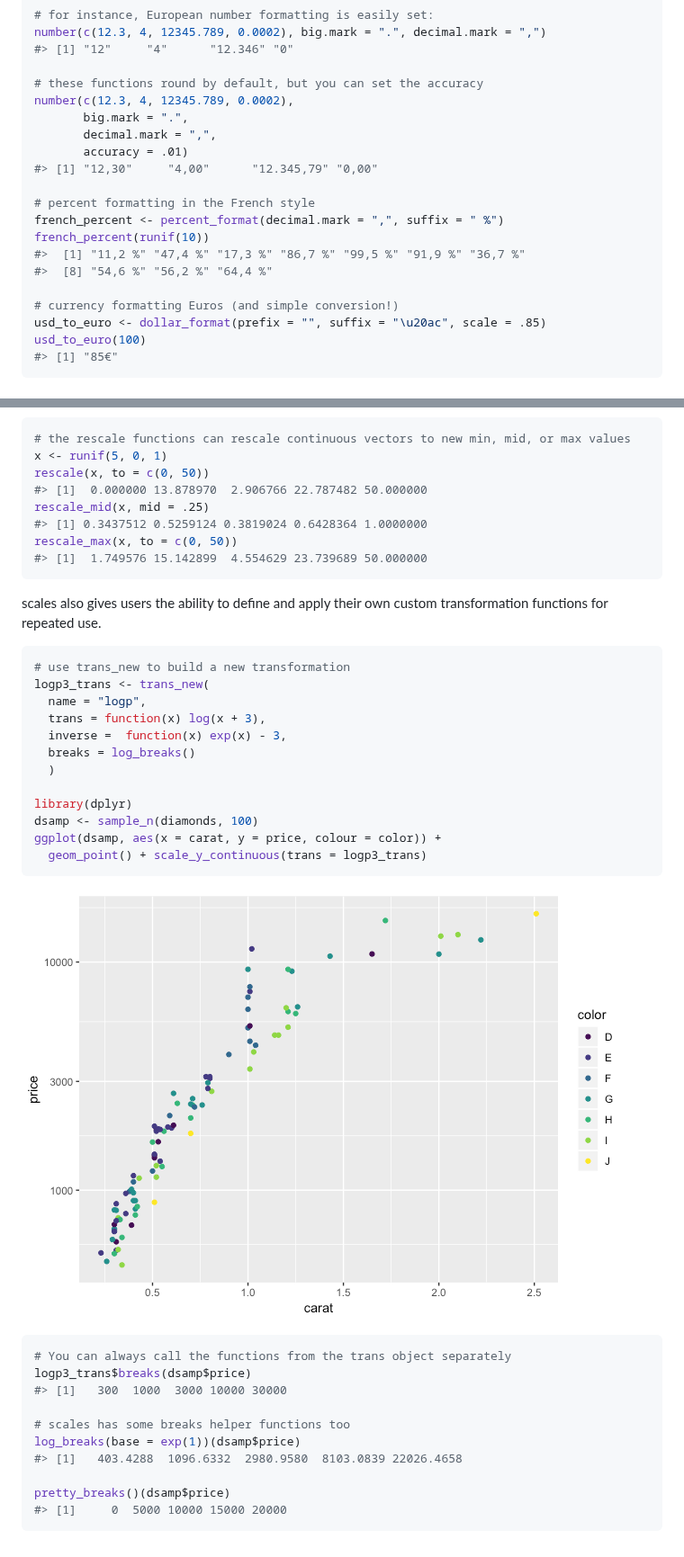
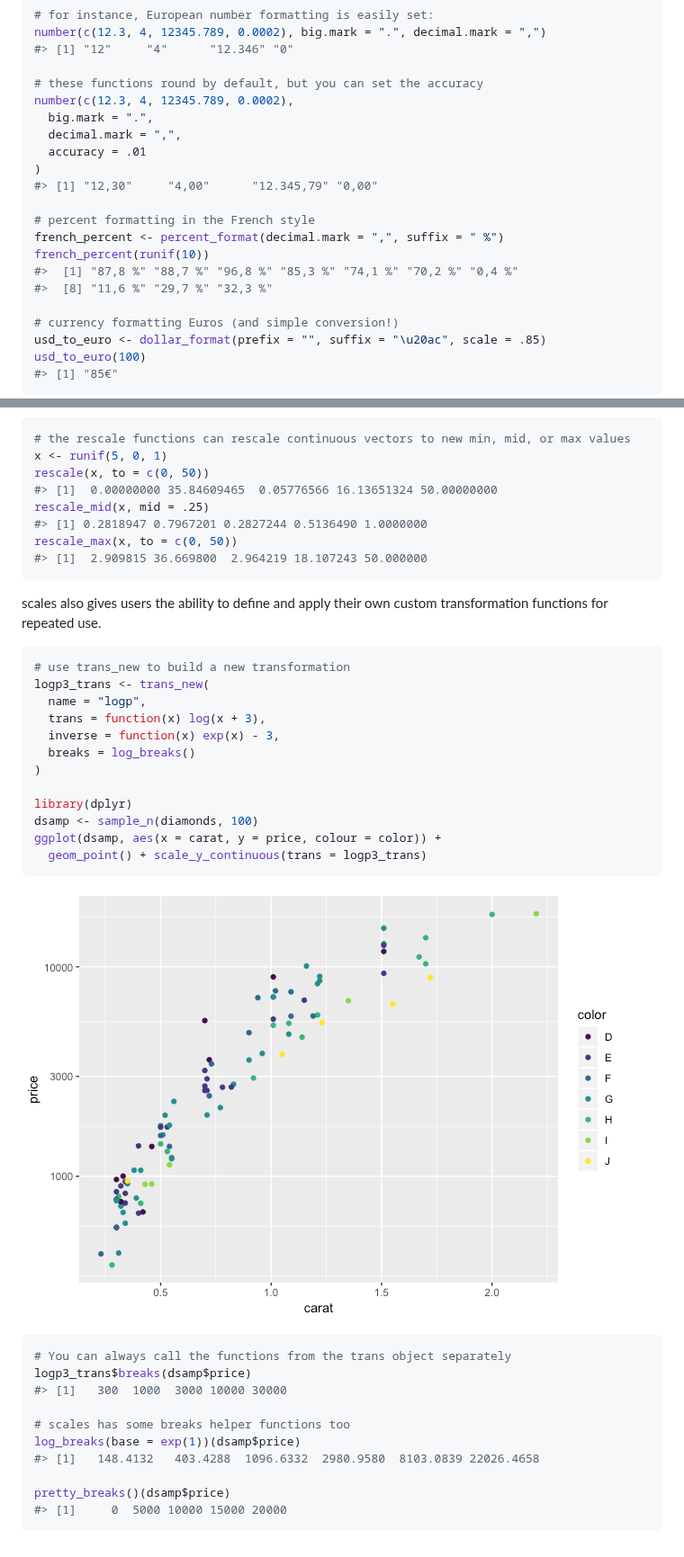
Before and after one commit to r-lib/scales, a Markdown page: README.md, 2 parts joined by grey strips. Shown at 90% size. GitHub-like rendering; pictures changed too: man/figures/README-transforms-1.png.

Commit message:
Tidy style

````diff
--- a/README.md
+++ b/README.md
@@ -76,16 +76,17 @@ number(c(12.3, 4, 12345.789, 0.0002), big.mark = ".", decimal.mark = ",")
 
 # these functions round by default, but you can set the accuracy
 number(c(12.3, 4, 12345.789, 0.0002),
-       big.mark = ".",
-       decimal.mark = ",",
-       accuracy = .01)
+  big.mark = ".",
+  decimal.mark = ",",
+  accuracy = .01
+)
 #> [1] "12,30"     "4,00"      "12.345,79" "0,00"
 
 # percent formatting in the French style
 french_percent <- percent_format(decimal.mark = ",", suffix = " %")
 french_percent(runif(10))
-#>  [1] "11,2 %" "47,4 %" "17,3 %" "86,7 %" "99,5 %" "91,9 %" "36,7 %"
-#>  [8] "54,6 %" "56,2 %" "64,4 %"
+#>  [1] "87,8 %" "88,7 %" "96,8 %" "85,3 %" "74,1 %" "70,2 %" "0,4 %"
+#>  [8] "11,6 %" "29,7 %" "32,3 %"
 
 # currency formatting Euros (and simple conversion!)
 usd_to_euro <- dollar_format(prefix = "", suffix = "\u20ac", scale = .85)
@@ -134,11 +135,11 @@ ggplot(iris, aes(x = Sepal.Length, y = Sepal.Width, colour = Petal.Length)) +
 # the rescale functions can rescale continuous vectors to new min, mid, or max values
 x <- runif(5, 0, 1)
 rescale(x, to = c(0, 50))
-#> [1]  0.000000 13.878970  2.906766 22.787482 50.000000
+#> [1]  0.00000000 35.84609465  0.05776566 16.13651324 50.00000000
 rescale_mid(x, mid = .25)
-#> [1] 0.3437512 0.5259124 0.3819024 0.6428364 1.0000000
+#> [1] 0.2818947 0.7967201 0.2827244 0.5136490 1.0000000
 rescale_max(x, to = c(0, 50))
-#> [1]  1.749576 15.142899  4.554629 23.739689 50.000000
+#> [1]  2.909815 36.669800  2.964219 18.107243 50.000000
 ```
 
 scales also gives users the ability to define and apply their own custom
@@ -149,9 +150,9 @@ transformation functions for repeated use.
 logp3_trans <- trans_new(
   name = "logp",
   trans = function(x) log(x + 3),
-  inverse =  function(x) exp(x) - 3,
+  inverse = function(x) exp(x) - 3,
   breaks = log_breaks()
-  )
+)
 
 library(dplyr)
 dsamp <- sample_n(diamonds, 100)
@@ -168,7 +169,7 @@ logp3_trans$breaks(dsamp$price)
 
 # scales has some breaks helper functions too
 log_breaks(base = exp(1))(dsamp$price)
-#> [1]   403.4288  1096.6332  2980.9580  8103.0839 22026.4658
+#> [1]   148.4132   403.4288  1096.6332  2980.9580  8103.0839 22026.4658
 
 pretty_breaks()(dsamp$price)
 #> [1]     0  5000 10000 15000 20000
````
Also changed, not shown: other parts of README.md (+1 -1 lines), 1 other file.
